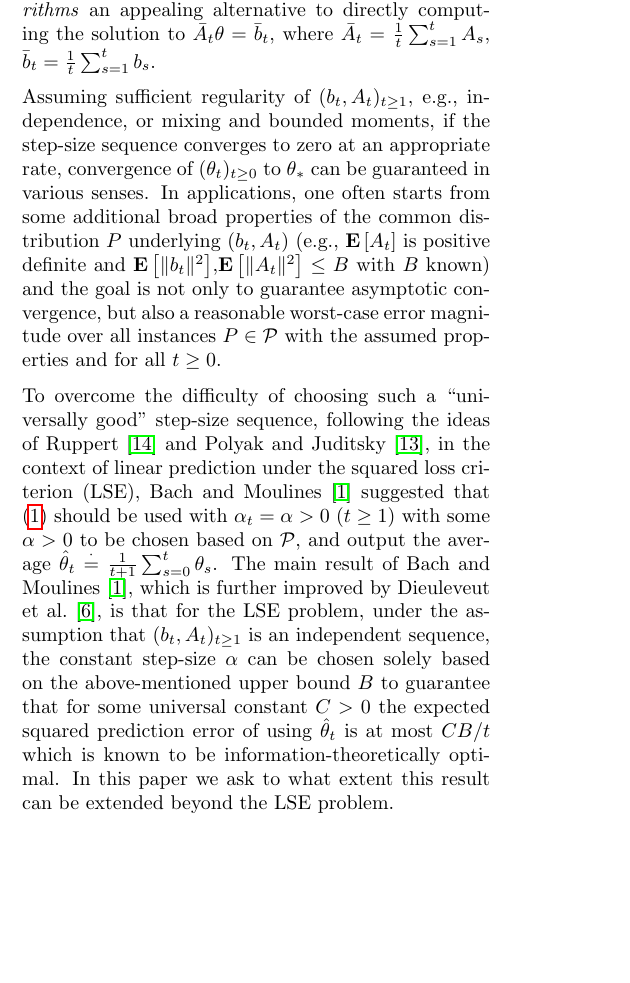
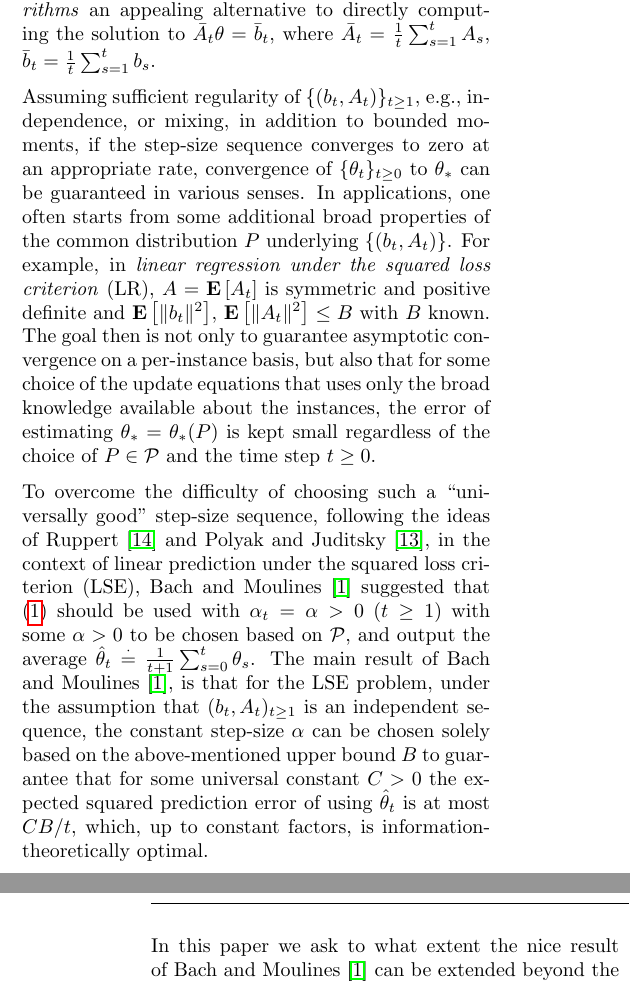
Before and after one commit to chandrurec5/flsa_aistats, a LaTeX paper (flsa.tex, which reads intro.tex, pack.tex): part of one column of page 1 of 18 before the commit and two parts of the columns of pages 1 and 2 of 19 after it, the two joined at a grey line, cut so that both start at the same text, the shorter picture padded with empty space. Compiled offline with pdfLaTeX.

```diff
--- a/flsa.tex
+++ b/flsa.tex
@@ -10,9 +10,6 @@
 % the first column of the first page.
 
 % my packages
-\usepackage[numbers]{natbib}
-\usepackage[capitalize]{cleveref}
-\crefname{assumption}{Assumption}{Assumption}
 \input{pack}
 \author{
 Chandrashekar Lakshminarayanan and Csaba Szepesv\'ari,\\
--- a/intro.tex
+++ b/intro.tex
@@ -24,13 +24,16 @@
 \fi
 %An additional feature in these class of applications is that $A_t$ turns out to be a rank-$1$ matrix and $A_t\theta_{t-1}$ can be obtained in $O(d)$, which is attractive due to the cheap per time step computational requirement.\par
 
-Assuming sufficient regularity of $(b_t,A_t)_{t\ge 1}$, e.g., independence, or mixing
-and bounded moments, if the step-size sequence converges to zero at an appropriate rate,
-convergence of $(\theta_t)_{t\ge 0}$ to $\ts$ can be guaranteed in various senses.
-In applications,
-one often starts from some additional broad properties of the common distribution
-$P$ underlying $(b_t,A_t)$ (e.g., $\EE{A_t}$ is positive definite and $\EE{\normsm{b_t}^2}$,$\EE{\normsm{A_t}^2}\le B$ with $B$ known) and the goal is not only to guarantee asymptotic convergence, but also a reasonable worst-case error magnitude over all instances $P\in \cP$
-with the assumed properties and for all $t\ge 0$.
+Assuming sufficient regularity of $\{(b_t,A_t)\}_{t\ge 1}$, e.g., independence, or mixing, in addition to bounded moments, if the step-size sequence converges to zero at an appropriate rate,
+convergence of $\{\theta_t\}_{t\ge 0}$ to $\ts$ can be guaranteed in various senses. \todoc{cite some papers that do this..}
+In applications, one often starts from some additional broad properties of the common distribution
+$P$ underlying $\{(b_t,A_t)\}$.
+For example, in \emph{linear regression under the squared loss criterion} (LR),
+$A= \EE{A_t}$ is symmetric and positive definite and $\EE{\normsm{b_t}^2}$, $\EE{\normsm{A_t}^2}\le B$ with $B$ known.
+The goal then is not only to guarantee asymptotic convergence on a per-instance basis,
+but also that for some choice of the update equations that uses only the broad knowledge available
+about the instances,
+the error of estimating $\ts = \ts(P)$ is kept small regardless of the choice of $P\in \cP$ and the time step $t\ge 0$.
 
 To overcome the difficulty of choosing such a ``universally good'' step-size sequence,
 following the ideas of \citet{ruppert} and \citet{polyak-judisky},
@@ -40,9 +43,14 @@
 with some $\alpha>0$ to be chosen based on $\cP$,
 and output the average $\thh_t\eqdef\frac{1}{t+1}\sum_{s=0}^t \theta_s$.
 The main result of
-\citet{bach-moulines}, which is further improved
-by  \citet{bach}, is that for the LSE problem, under the assumption that $(b_t,A_t)_{t\ge 1}$ is an independent sequence, the constant step-size $\alpha$ can be chosen solely based on the above-mentioned upper bound $B$ to guarantee that
-for some universal constant $C>0$
-the expected squared prediction error of using $\thh_t$ is at most $C B/t$
-which is known to be information-theoretically optimal.
-In this paper we ask to what extent this result can be extended beyond the LSE problem.
+\citet{bach-moulines},
+%which is further improved by  \citet{bach},
+is that for the LSE problem,
+under the assumption that $(b_t,A_t)_{t\ge 1}$ is an independent sequence,
+the constant step-size $\alpha$ can be chosen solely based on the above-mentioned
+upper bound $B$ to guarantee that for some universal constant $C>0$
+the expected squared prediction error of using $\thh_t$ is at most $C B/t$,
+which, up to constant factors, is information-theoretically optimal.
+
+In this paper we ask to what extent the nice result
+of \citet{bach-moulines} can be extended beyond the LSE problem;
--- a/pack.tex
+++ b/pack.tex
@@ -1,6 +1,8 @@
 %!TEX root =  flsa.tex
 %!TEX encoding = UTF-8 Unicode
 %Packages
+\usepackage[numbers]{natbib}
+
 \usepackage{hyperref}
 \usepackage{amsmath}
 \usepackage{amsthm,amssymb}
@@ -18,6 +20,10 @@
 \usepackage{pifont}
 \usepackage{makecell}
 \usepackage{slashbox}
+
+\usepackage[capitalize]{cleveref}
+\crefname{assumption}{Assumption}{Assumption}
+
 %\usepackage[numbers, sort, comma, square]{natbib}
 %New Commands
 \DeclareMathOperator{\supp}{supp}
```
Also changed, not shown: instance.tex (+0 -1 lines), ref.bib (+10 -1 lines), intro.tex (25 more changed lines).
